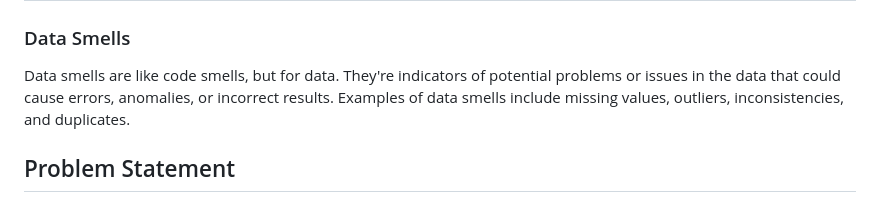
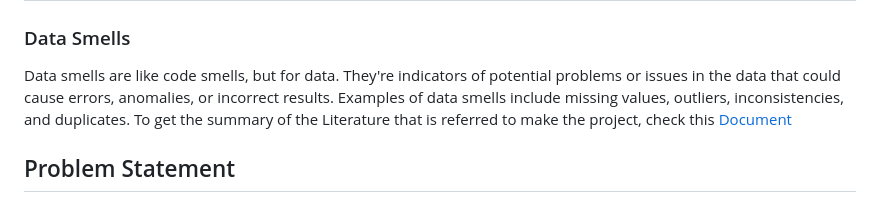
Before and after one commit to pranavsutar/tool_dev, a Markdown page: README.md, the part around one of its changes. Drawn GitHub-style.

Commit message:
Added the link to the Document and correct Screenshots

```diff
--- a/README.md
+++ b/README.md
@@ -2,7 +2,7 @@
 
 ### Data Smells
 
-Data smells are like code smells, but for data. They're indicators of potential problems or issues in the data that could cause errors, anomalies, or incorrect results. Examples of data smells include missing values, outliers, inconsistencies, and duplicates.
+Data smells are like code smells, but for data. They're indicators of potential problems or issues in the data that could cause errors, anomalies, or incorrect results. Examples of data smells include missing values, outliers, inconsistencies, and duplicates. To get the summary of the Literature that is referred to make the project, check this [Document](https://docs.google.com/document/d/1KeCS8or6hZ2f2LbN94tTqCukNlDi83PxRI2Z-2AHYI0/edit?usp=sharing)
 
 ## Problem Statement
 The traditional approach of data quality assurance relied on manual testing, which was a time-consuming and error-prone process. With the increasing demand for data quality, automated data quality assurance tools have gained popularity. Our goal was to design a tool that identifies data smells, which can then be fixed to improve the overall quality of data.
```
Also changed, not shown: other parts of README.md (+3 -2 lines).
